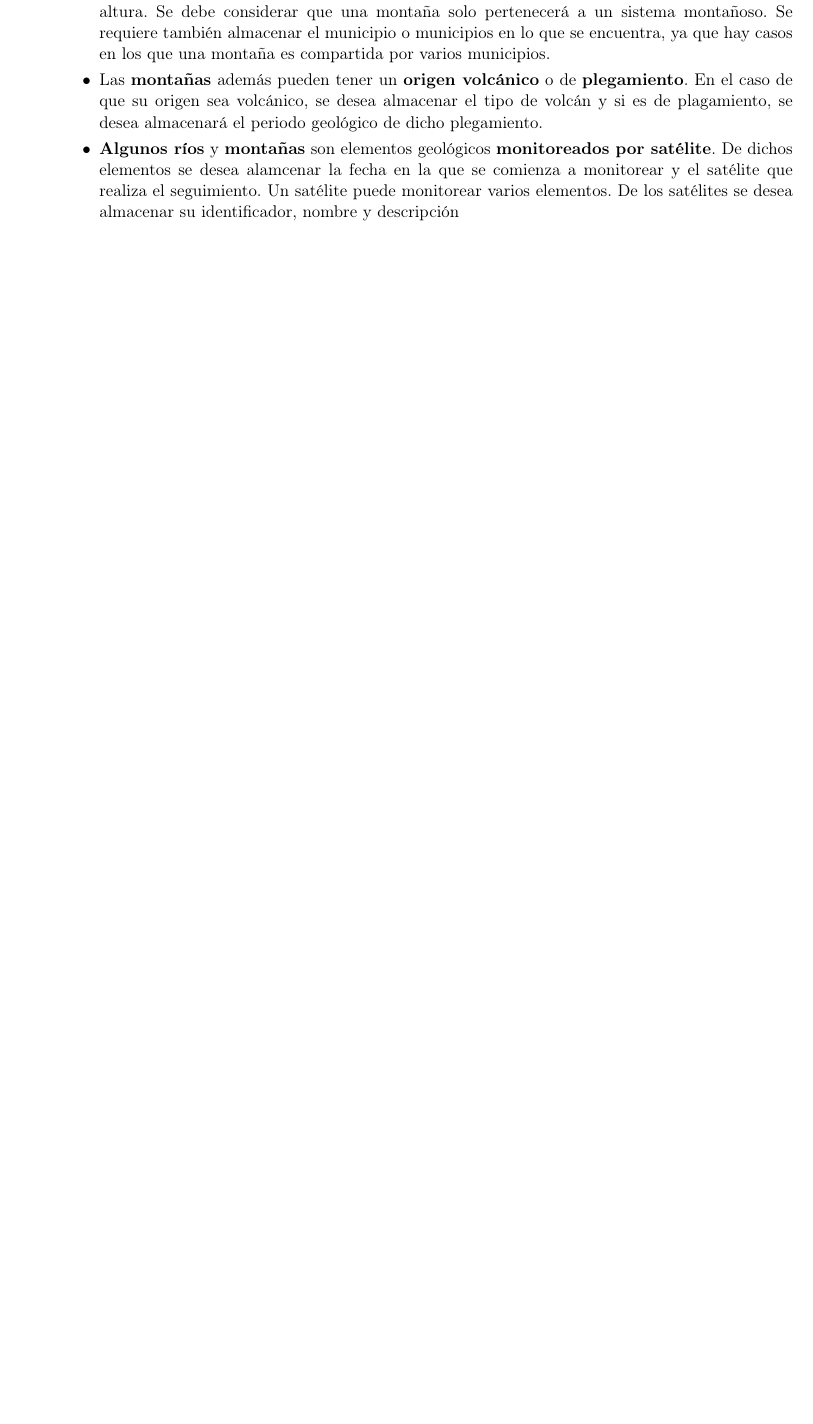
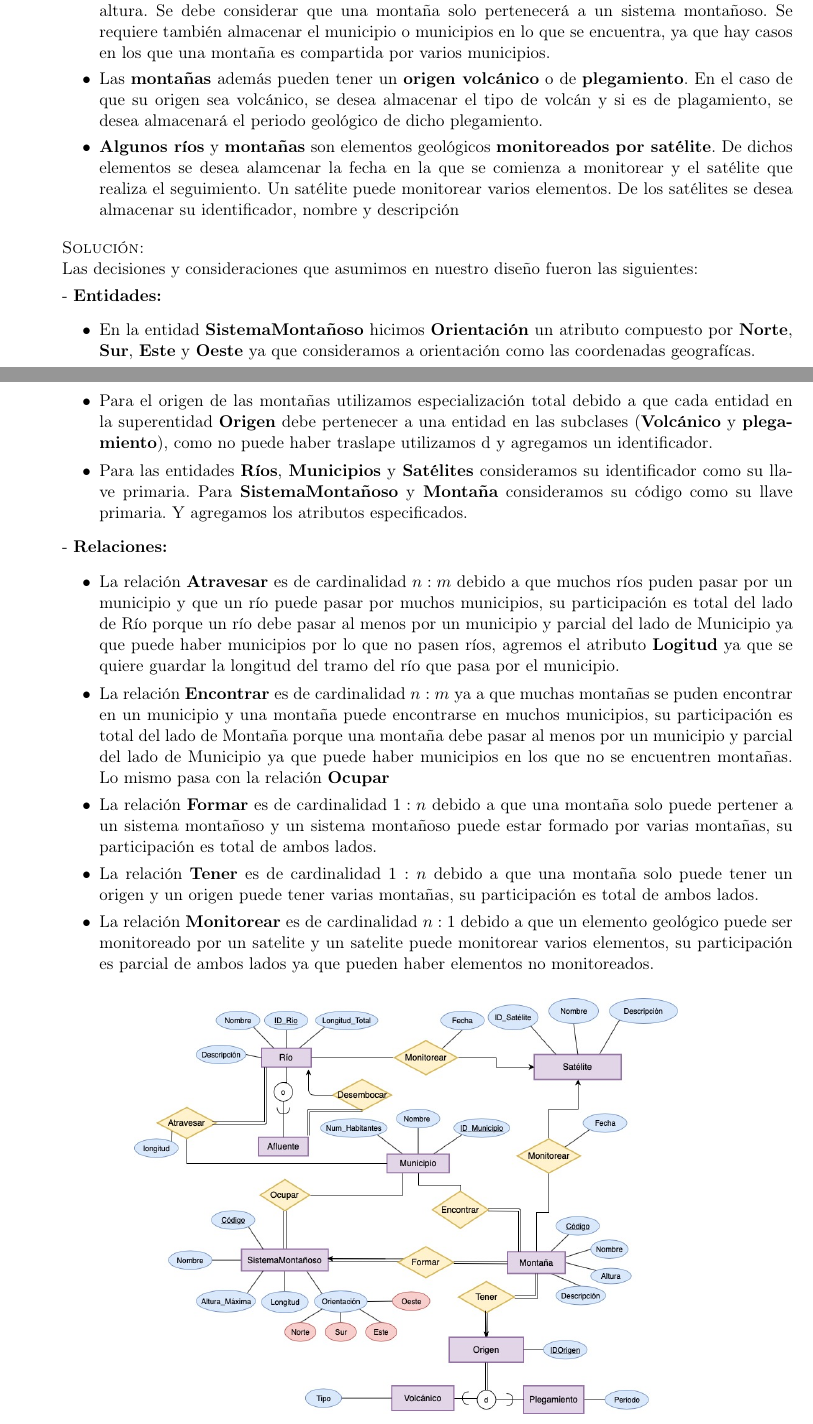
Before and after one commit to wabi-sabi-caracal/Tarea02-BD, a LaTeX problem sheet (tarea2.tex): part of page 4 of 8 before the commit and two parts of pages 4 and 5 of 9 after it, the two joined at a grey line, cut so that both start at the same text, the shorter picture padded with empty space. Compiled offline with pdfLaTeX.

Commit message:
Ejercicio 2b incompleto

```diff
--- a/tarea2.tex
+++ b/tarea2.tex
@@ -238,6 +238,62 @@
               elementos. De los satélites se desea almacenar su identificador,
               nombre y descripción
     \end{itemize}
+
+ \textsc{Solución:}\\
+ Las decisiones y consideraciones que asumimos en nuestro diseño fueron
+las siguientes:
+
+- \textbf{Entidades:}
+\begin{itemize}
+\item En la entidad \textbf{SistemaMontañoso} hicimos \textbf{Orientación}
+      un atributo compuesto por \textbf{Norte}, \textbf{Sur}, \textbf{Este}
+      y \textbf{Oeste} ya que consideramos a orientación como las coordenadas
+      geografícas.
+\item Para el origen de las montañas utilizamos especialización total debido
+      a que cada entidad en la superentidad \textbf{Origen} debe pertenecer a
+      una entidad en las subclases (\textbf{Volcánico} y \textbf{plegamiento}),
+      como no puede haber traslape utilizamos d y agregamos un identificador.
+\item Para las entidades \textbf{Ríos}, \textbf{Municipios} y \textbf{Satélites}
+      consideramos su identificador como su llave primaria. Para \textbf{SistemaMontañoso}
+      y \textbf{Montaña} consideramos su código como su llave primaria. Y agregamos
+      los atributos especificados.
+\end{itemize}
+
+- \textbf{Relaciones: }
+\begin{itemize}
+\item La relación \textbf{Atravesar} es de cardinalidad $n:m$ debido
+      a que muchos ríos puden pasar por un municipio y que un río puede
+      pasar por muchos municipios, su participación es total del lado de
+      Río porque un río debe pasar al menos por un municipio y parcial del
+      lado de Municipio ya que puede haber municipios por lo que no pasen ríos,
+      agremos el atributo \textbf{Logitud} ya que se quiere guardar la longitud
+      del tramo del río que pasa por el municipio.
+\item La relación \textbf{Encontrar} es de cardinalidad $n:m$ ya
+      a que muchas montañas se puden encontrar en un municipio y una montaña puede
+      encontrarse en muchos municipios, su participación es total del lado de
+     Montaña porque una montaña debe pasar al menos por un municipio y parcial del
+     lado de Municipio ya que puede haber municipios en los que no se encuentren
+     montañas. Lo mismo pasa con la relación \textbf{Ocupar}
+
+\item La relación \textbf{Formar} es de cardinalidad $1:n$ debido a que una montaña
+      solo puede pertener a un sistema montañoso y un sistema montañoso puede estar
+      formado por varias montañas, su participación es total de ambos lados.
+
+\item La relación \textbf{Tener} es de cardinalidad $1:n$ debido a que una montaña
+      solo puede tener un origen y un origen puede tener varias montañas, su
+      participación es total de ambos lados.
+
+\item La relación \textbf{Monitorear} es de cardinalidad $n:1$ debido a que un
+      elemento geológico puede ser monitoreado por un satelite y un satelite puede
+      monitorear varios elementos, su participación es parcial de ambos lados ya que
+      pueden haber elementos no monitoreados.
+\end{itemize}
+
+ \begin{figure}[h]
+  \centering
+  \includegraphics[scale=0.4]{./imagenes/Ejercicio2b.jpeg}
+  \end{figure}
+
 \end{itemize}
 
 \section{Ingeniería inversa}
```
Also changed, not shown: imagenes/Ejercicio2b.jpeg (added), tarea2.pdf, 1 other file.
